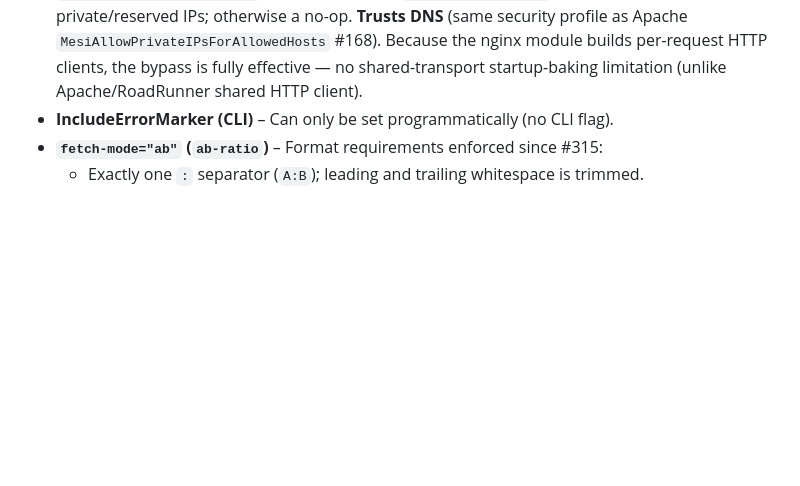
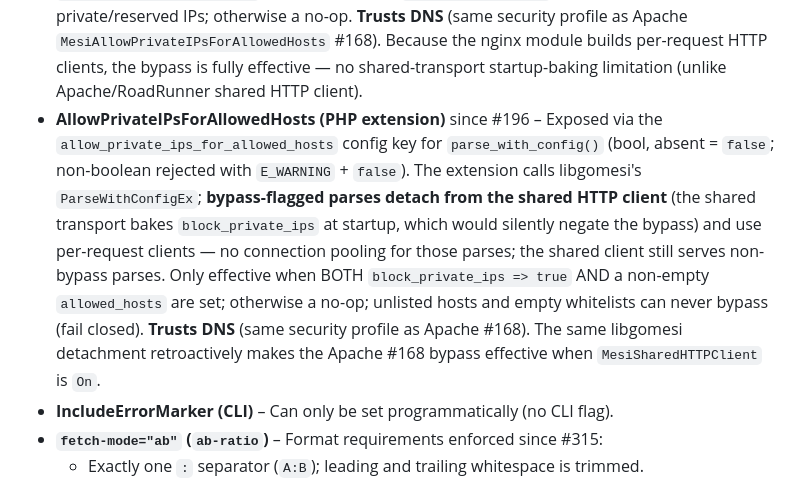
Before and after one commit to crazy-goat/go-mesi, a Markdown page: docs/features.md, the part around one of its changes. Drawn GitHub-style; blank space fills up the shorter version.

Commit message:
docs: document php-ext allow_private_ips_for_allowed_hosts option (#196)

```diff
--- a/docs/features.md
+++ b/docs/features.md
@@ -62,6 +62,7 @@ Support status of mESI features across all server integrations.
 - **AllowedHosts (RoadRunner)** since #203 – Exposed via the `allowed_hosts` YAML list (`mesi.allowed_hosts: [backend.internal, cdn.trusted.com]`), passed verbatim to `mesi.EsiParserConfig.AllowedHosts`. Matching is handled entirely by the shared core — exact or subdomain-suffix match with a `.` boundary that rejects suffix injection, case-insensitive, ports ignored. Unset/empty list = all hosts allowed (backward compatible), subject to the dial-time `block_private_ips` check (default `true`); the whitelist check runs by hostname first and does NOT bypass `BlockPrivateIPs` — includes to private/reserved IPs still require `block_private_ips: false` (two-phase defense-in-depth). An entry that matches nothing (e.g. an accidental empty string) makes the list fail closed rather than open.
 - **AllowPrivateIPsForAllowedHosts (RoadRunner)** since #209 – Exposed via the `allow_private_ips_for_allowed_hosts` YAML bool (default `false`), passed verbatim to `mesi.EsiParserConfig.AllowPrivateIPsForAllowedHosts`. When `true`, hosts listed in `allowed_hosts` may resolve to private/reserved IPs (the dial-time block is bypassed for them); the whitelist check still runs first and the bypass is only effective when BOTH `block_private_ips: true` AND `allowed_hosts` non-empty are set — otherwise a no-op. **Trusts DNS** (same security profile as Apache `MesiAllowPrivateIPsForAllowedHosts` #168). No effect under `shared_http_client` — the shared transport bakes `block_private_ips` at startup, so the bypass is not consulted for shared-client fetches (documented limitation).
 - **AllowPrivateIPsForAllowedHosts (nginx)** since #204 – Exposed via the `mesi_allow_private_ips_for_allowed` directive (NGX_CONF_FLAG, default `off`), passed through libgomesi's `ParseWithConfigEx` 6-arg entry point (older `libgomesi.so` builds fall back to `ParseWithConfig` and warn that the bypass is disabled). When `on` with BOTH `mesi_block_private_ips on` AND a non-empty `mesi_allowed_hosts`, listed hosts may resolve to private/reserved IPs; otherwise a no-op. **Trusts DNS** (same security profile as Apache `MesiAllowPrivateIPsForAllowedHosts` #168). Because the nginx module builds per-request HTTP clients, the bypass is fully effective — no shared-transport startup-baking limitation (unlike Apache/RoadRunner shared HTTP client).
+- **AllowPrivateIPsForAllowedHosts (PHP extension)** since #196 – Exposed via the `allow_private_ips_for_allowed_hosts` config key for `parse_with_config()` (bool, absent = `false`; non-boolean rejected with `E_WARNING` + `false`). The extension calls libgomesi's `ParseWithConfigEx`; **bypass-flagged parses detach from the shared HTTP client** (the shared transport bakes `block_private_ips` at startup, which would silently negate the bypass) and use per-request clients — no connection pooling for those parses; the shared client still serves non-bypass parses. Only effective when BOTH `block_private_ips => true` AND a non-empty `allowed_hosts` are set; otherwise a no-op; unlisted hosts and empty whitelists can never bypass (fail closed). **Trusts DNS** (same security profile as Apache #168). The same libgomesi detachment retroactively makes the Apache #168 bypass effective when `MesiSharedHTTPClient` is `On`.
 - **IncludeErrorMarker (CLI)** – Can only be set programmatically (no CLI flag).
 - **`fetch-mode="ab"` (`ab-ratio`)** – Format requirements enforced since #315:
   - Exactly one `:` separator (`A:B`); leading and trailing whitespace is trimmed.
```
Also changed, not shown: other parts of docs/features.md (+1 -1 lines), CHANGELOG.md (+1 -0 lines).
